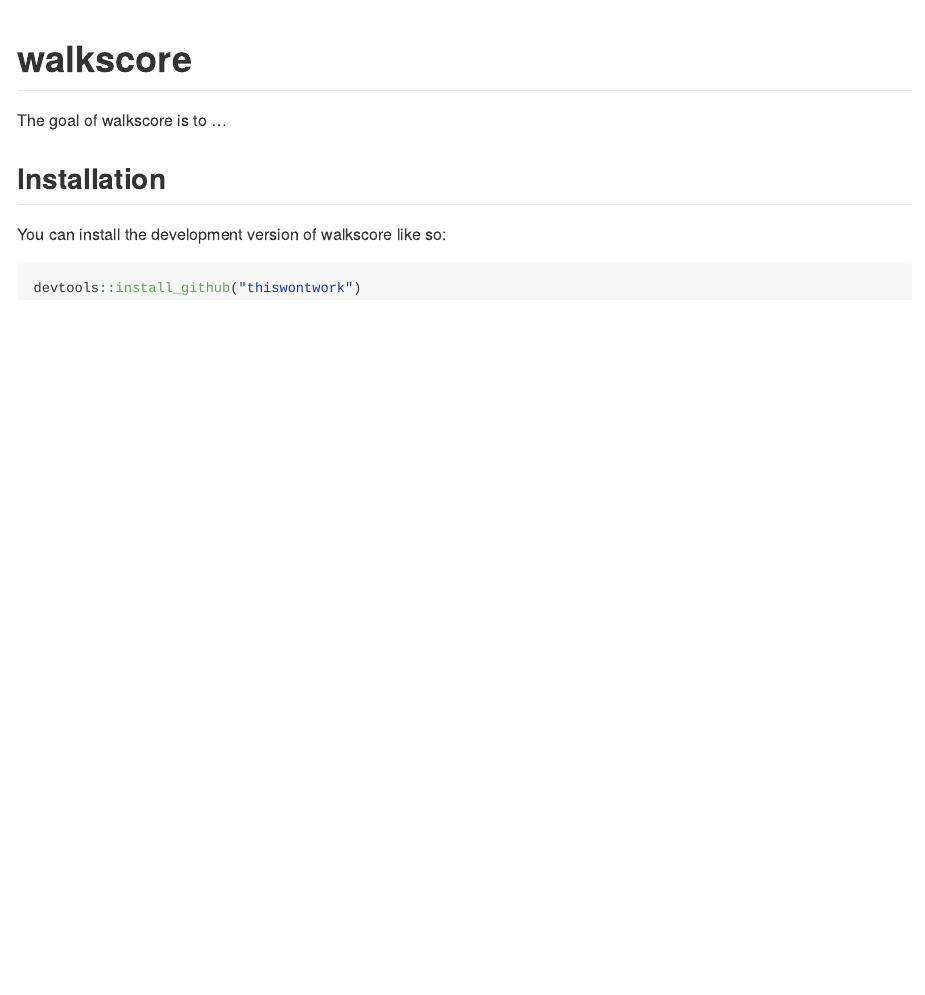
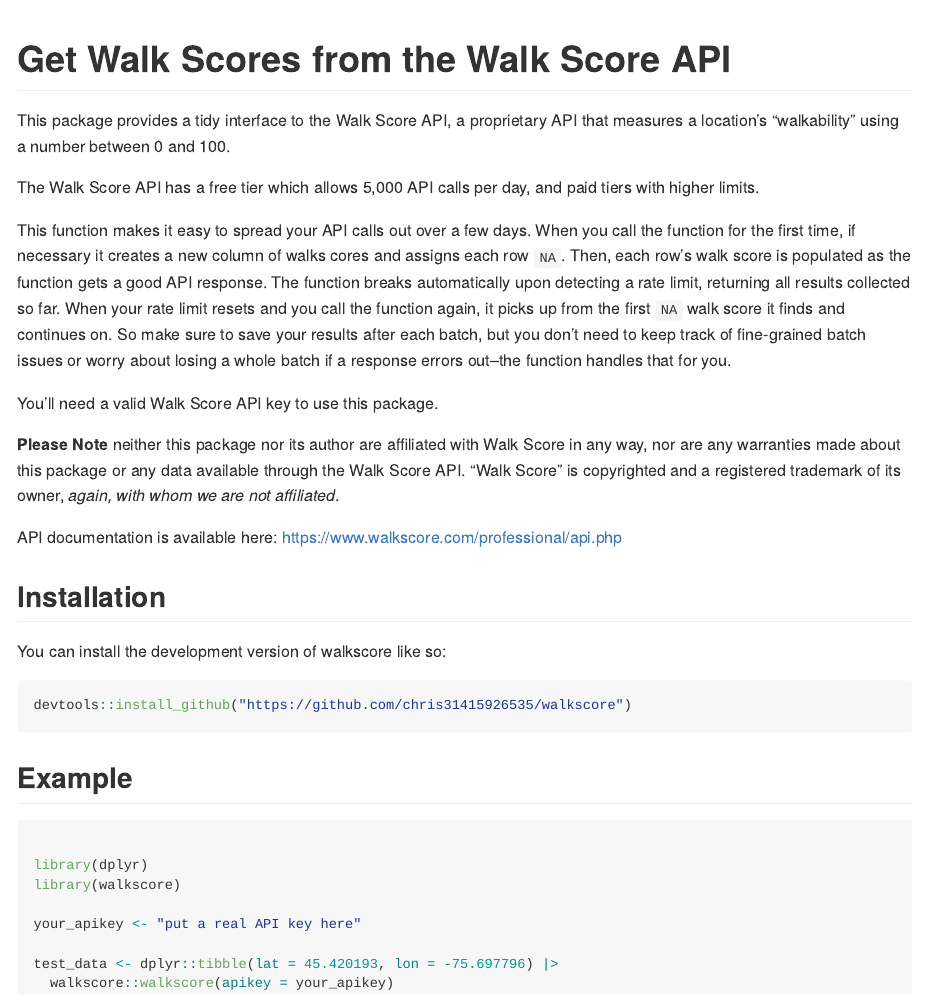
Before and after one commit to chris31415926535/walkscore, an R Markdown document (README.Rmd): the page in a window 1100 px wide, from its top. The pictures show the output file README.md that the author committed with the source, drawn offline in the style of GitHub; badge pictures from the web are left out.

Commit message:
Better Readme

````diff
--- a/README.Rmd
+++ b/README.Rmd
@@ -13,18 +13,59 @@
 )
 ```
 
-# walkscore
+#  Get Walk Scores from the Walk Score API
 
 <!-- badges: start -->
+
 [![R-CMD-check](https://github.com/chris31415926535/walkscore/actions/workflows/R-CMD-check.yaml/badge.svg)](https://github.com/chris31415926535/walkscore/actions/workflows/R-CMD-check.yaml)
 <!-- badges: end -->
 
-The goal of walkscore is to ...
+ This package provides a tidy interface to the Walk Score API, a proprietary
+ API that measures a location's "walkability" using a number between 0 and 100.
+
+ The Walk Score API has a free tier which allows 5,000 API calls per day, and
+ paid tiers with higher limits.
+
+ This function makes it easy to spread your API calls out over a few days. When
+ you call the function for the first time, if necessary it creates a new column
+ of walks cores and assigns each row `NA`. Then, each row's walk score is populated
+ as the function gets a good API response. The function breaks automatically
+ upon detecting a rate limit, returning all results collected so far. When your
+ rate limit resets and you call the function again, it picks up from the first
+ `NA` walk score it finds and continues on. So make sure to save your results
+ after each batch, but you don't need to keep track of fine-grained batch issues
+ or worry about losing a whole batch if a response errors out--the function
+ handles that for you.
+
+ You'll need a valid Walk Score API key to use this package.
+
+ **Please Note** neither this package nor its author are affiliated with Walk
+ Score in any way, nor are any warranties made about this package or any data
+ available through the Walk Score API. "Walk Score" is copyrighted and a
+ registered trademark of its owner, *again, with whom we are not affiliated*.
+
+ API documentation is available here: [https://www.walkscore.com/professional/api.php](https://www.walkscore.com/professional/api.php)
+
 
 ## Installation
 
 You can install the development version of walkscore like so:
 
 ``` r
-devtools::install_github("thiswontwork")
+devtools::install_github("https://github.com/chris31415926535/walkscore")
 ```
+
+## Example
+
+```{r eval=FALSE}
+
+library(dplyr)
+library(walkscore)
+
+your_apikey <- "put a real API key here"
+
+test_data <- dplyr::tibble(lat = 45.420193, lon = -75.697796) |>
+  walkscore::walkscore(apikey = your_apikey)
+
+
+```
````
Also changed, not shown: README.md, 2 other files.
